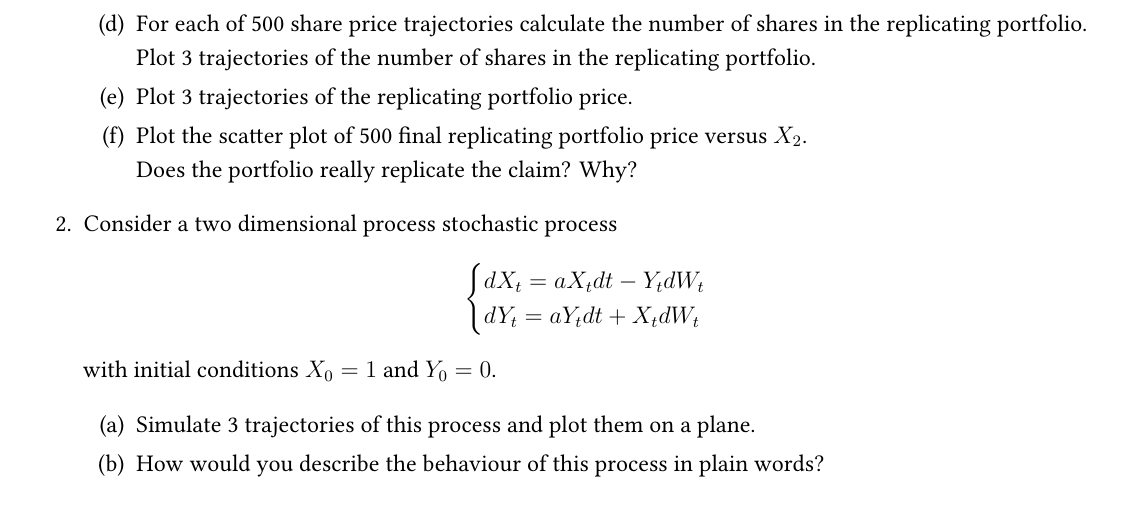
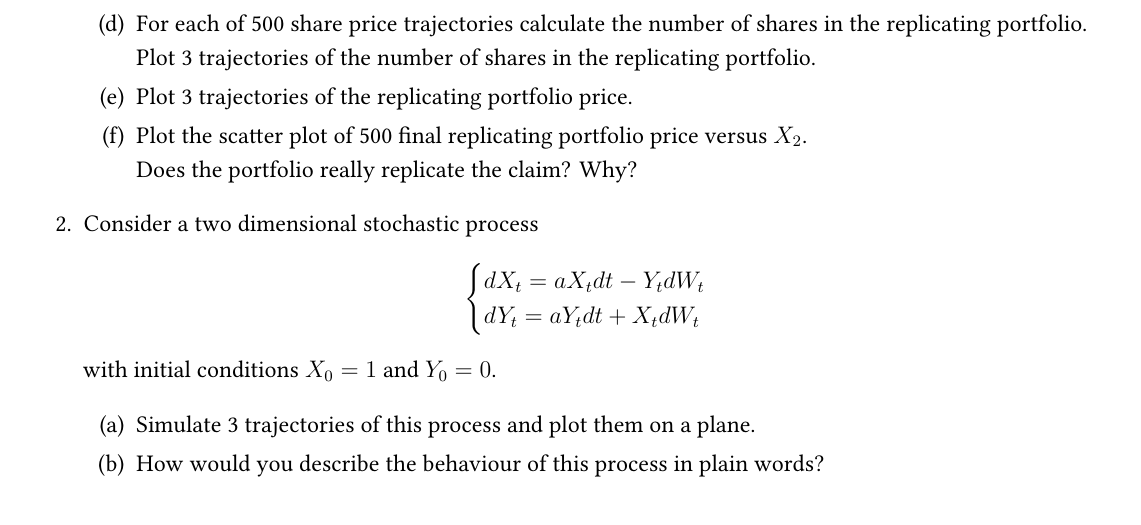
Before and after one commit to bdemeshev/coursera_sc, a LaTeX document (project/project.tex): part of the page, cut so that both start at the same text. Compiled offline with XeLaTeX.

Commit message:
remove misprints

```diff
--- a/project/project.tex
+++ b/project/project.tex
@@ -138,7 +138,7 @@ Consider a European type claim that pays you $X_2 = \sqrt{S_2}$ at time moment $
     Does the portfolio really replicate the claim? Why?
 \end{enumerate}
 
-\item Consider a two dimensional process stochastic process
+\item Consider a two dimensional stochastic process
 \[
     \begin{cases}
     dX_t=aX_t dt-Y_t dW_t \\
```
Also changed, not shown: project/project.pdf.
